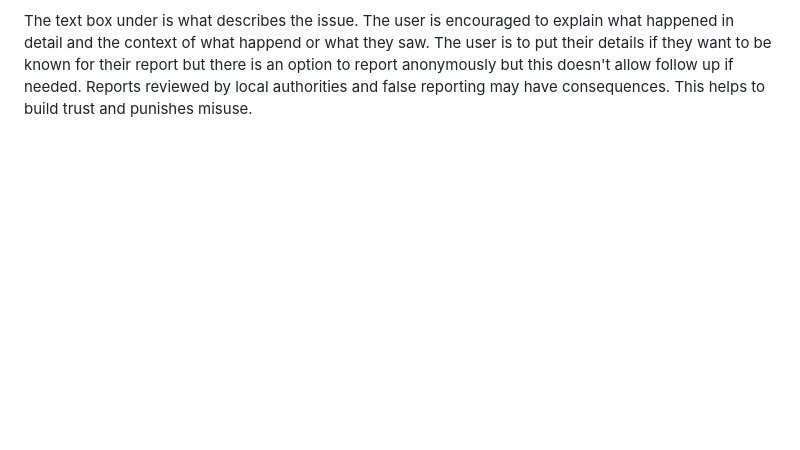
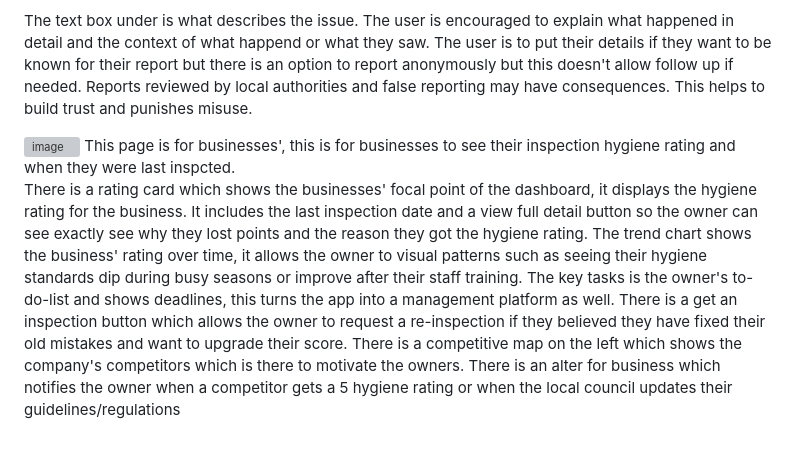
Before and after one commit to Kingcogu06/sd2-rizvi2.github.io, a Markdown page: design.md, the part around the change. Drawn GitHub-style; blank space fills up the shorter version; grey boxes are pictures that could not be loaded.

```diff
--- a/design.md
+++ b/design.md
@@ -37,3 +37,8 @@ The next step of the form is caterogising the report into one of these catergori
 - Other ( The user can write what the reason for the report is)
 
 The text box under is what describes the issue. The user is encouraged to explain what happened in detail and the context of what happend or what they saw. The user is to put their details if they want to be known for their report but there is an option to report anonymously but this doesn't allow follow up if needed. Reports reviewed by local authorities and false reporting may have consequences. This helps to build trust and punishes misuse.
+
+<img width="646" height="623" alt="image" src="https://github.com/user-attachments/assets/c70aba32-76ea-41c3-b300-21a4a61dbc91" />
+This page is for businesses', this is for businesses to see their inspection hygiene rating and when they were last inspcted.
+
+There is a rating card which shows the businesses' focal point of the dashboard, it displays the hygiene rating for the business. It includes the last inspection date and a view full detail button so the owner can see exactly see why they lost points and the reason they got the hygiene rating. The trend chart shows the business' rating over time, it allows the owner to visual patterns such as seeing their hygiene standards dip during busy seasons or improve after their staff training. The key tasks is the owner's to-do-list and shows deadlines, this turns the app into a management platform as well. There is a get an inspection button which allows the owner to request a re-inspection if they believed they have fixed their old mistakes and want to upgrade their score. There is a competitive map on the left which shows the company's competitors which is there to motivate the owners. There is an alter for business which notifies the owner when a competitor gets a 5 hygiene rating or when the local council updates their guidelines/regulations
```
